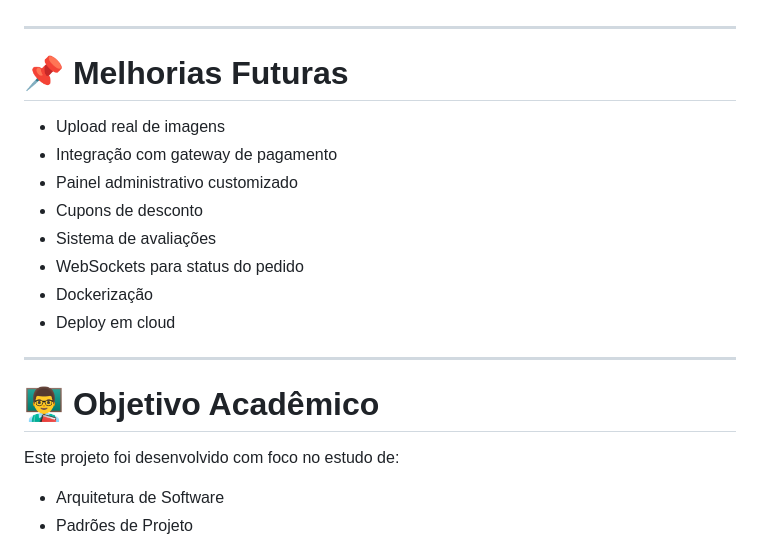
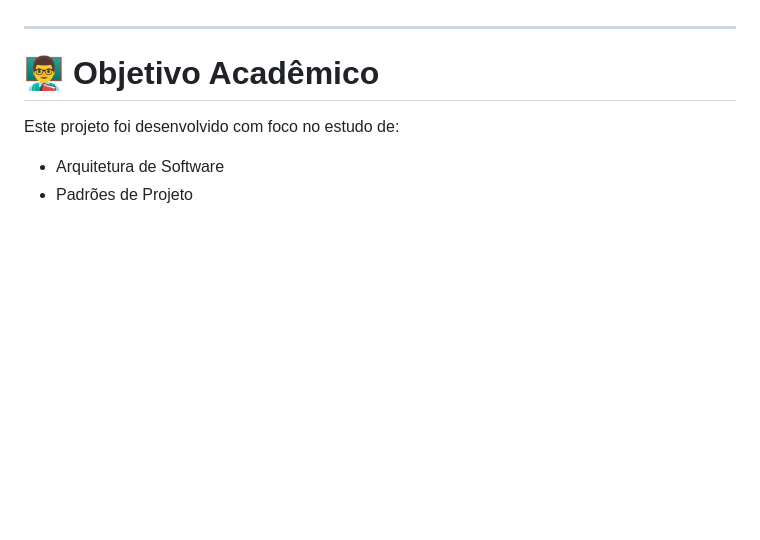
Before and after one commit to D4N13LCS/Sistema-de-Delivery-6-periodo-T1---Marcio, a Markdown page: README.md, the part around the change. Rendered like a GitHub page; blank space fills up the shorter version.

```diff
--- a/README.md
+++ b/README.md
@@ -391,18 +391,6 @@ Lucas
 
 ---
 
-# 📌 Melhorias Futuras
-
-* Upload real de imagens
-* Integração com gateway de pagamento
-* Painel administrativo customizado
-* Cupons de desconto
-* Sistema de avaliações
-* WebSockets para status do pedido
-* Dockerização
-* Deploy em cloud
-
----
 
 # 👨‍🏫 Objetivo Acadêmico
 
```
